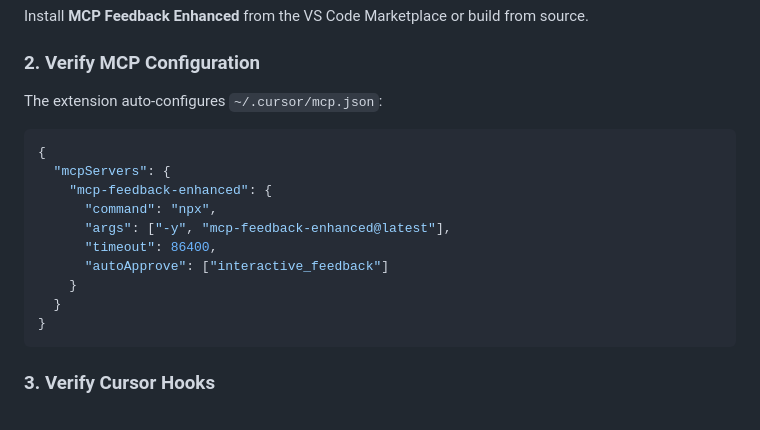
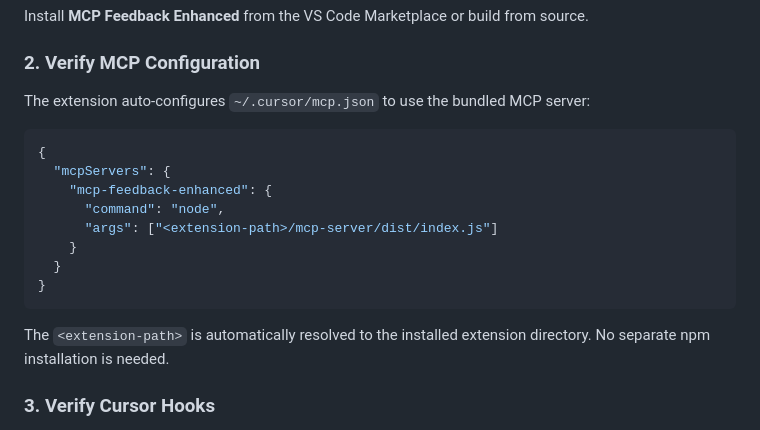
Before and after one commit to yuanmingchencn/mcp-feedback-enhanced-vscode, a Markdown page: README.md, the part around the change. Rendered like a GitHub page.

Commit message:
docs: fix mcp.json config in README to match actual local server path
Made-with: Cursor

````diff
--- a/README.md
+++ b/README.md
@@ -20,20 +20,20 @@
 Install **MCP Feedback Enhanced** from the VS Code Marketplace or build from source.
 
 ### 2. Verify MCP Configuration
-The extension auto-configures `~/.cursor/mcp.json`:
+The extension auto-configures `~/.cursor/mcp.json` to use the bundled MCP server:
 
 ```json
 {
   "mcpServers": {
     "mcp-feedback-enhanced": {
-      "command": "npx",
-      "args": ["-y", "mcp-feedback-enhanced@latest"],
-      "timeout": 86400,
-      "autoApprove": ["interactive_feedback"]
+      "command": "node",
+      "args": ["<extension-path>/mcp-server/dist/index.js"]
     }
   }
 }
 ```
+
+The `<extension-path>` is automatically resolved to the installed extension directory. No separate npm installation is needed.
 
 ### 3. Verify Cursor Hooks
 The extension auto-deploys `~/.cursor/hooks.json` with entries for all 6 hook points. This enables real-time pending message injection.
````
